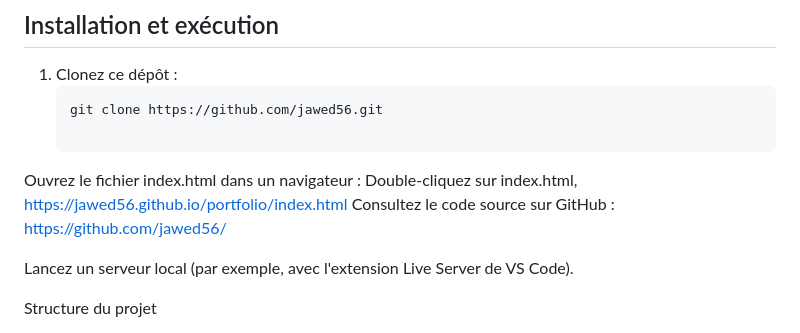
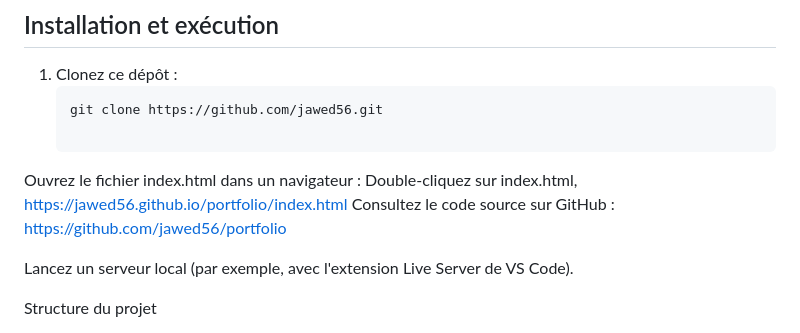
Before and after one commit to jawed56/page_personnelle, a Markdown page: README.md, the part around the change. GitHub-like rendering.

```diff
--- a/README.md
+++ b/README.md
@@ -37,7 +37,7 @@ Aucun logiciel ou dépendance spécifique n'est requis. Un navigateur web modern
 
 Ouvrez le fichier index.html dans un navigateur :
 Double-cliquez sur index.html, https://jawed56.github.io/portfolio/index.html
-Consultez le code source sur GitHub : https://github.com/jawed56/
+Consultez le code source sur GitHub : https://github.com/jawed56/portfolio
 
 
 
```
